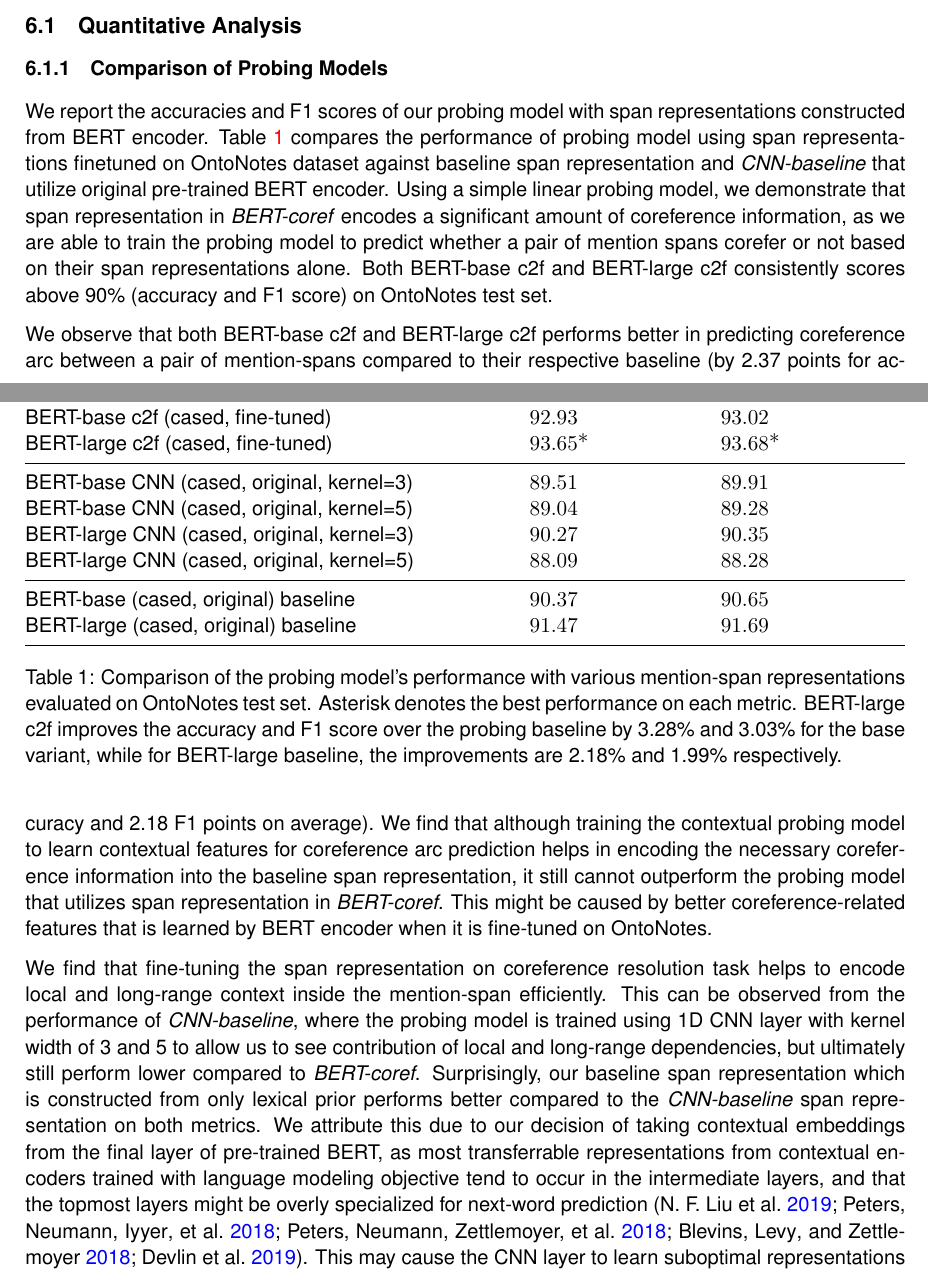
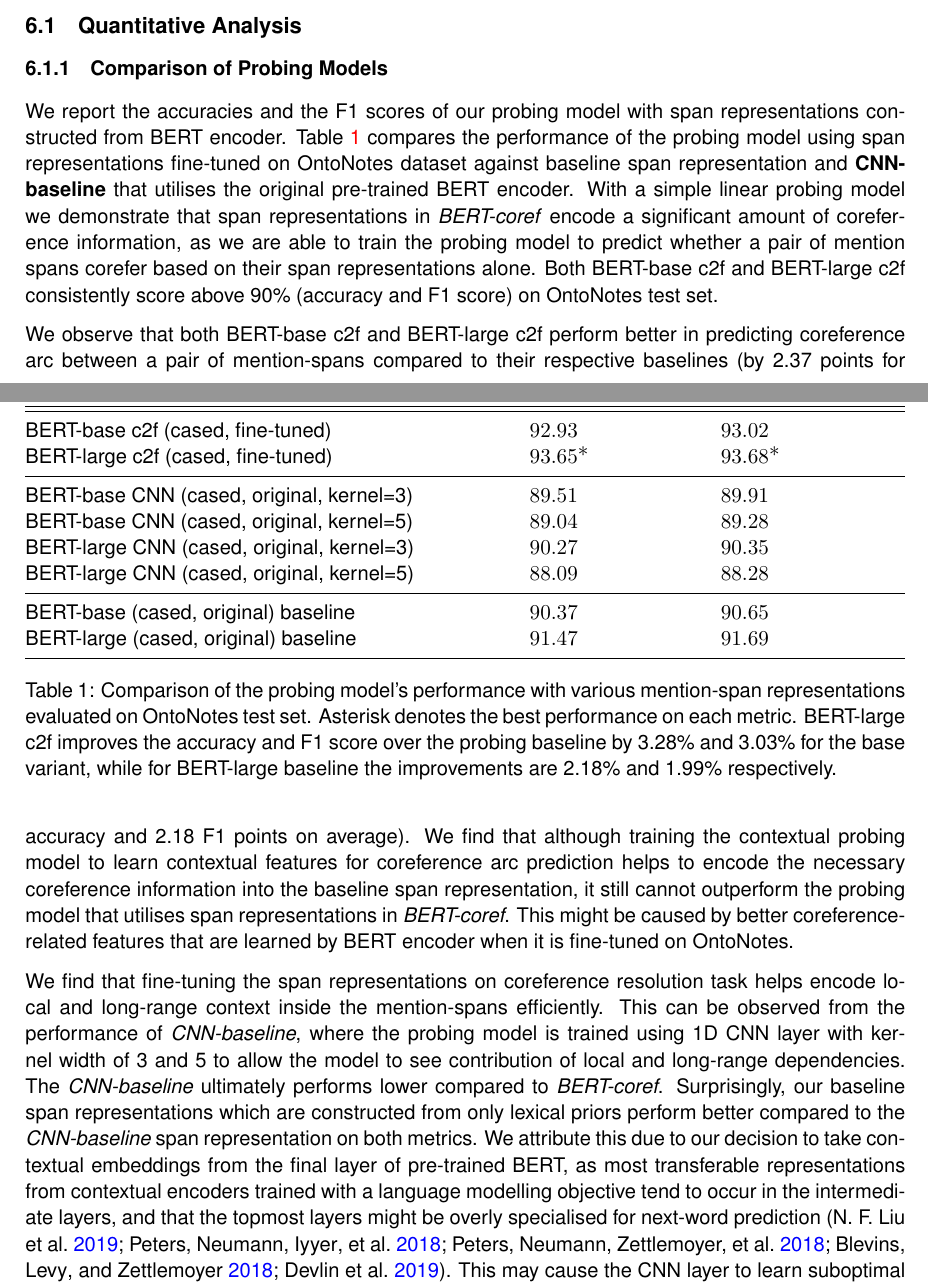
Before and after one commit to alyonavyshnevska/bert_for_coreference_resolution, a LaTeX document (reports/report.tex): two parts of pages 9 and 10 of 20, joined at a grey line, cut so that both start at the same text. Compiled offline with pdfLaTeX.

Commit message:
add proofread until ablations

```diff
--- a/reports/report.tex
+++ b/reports/report.tex
@@ -429,7 +429,7 @@
 % interesting to see baseline still score so high, perhaps BERT architecture or MLM has something to do with this?
 
 %should try using Joshi's span representation with original BERT weights, if still perform better, then it is the best span representation so far, if it is not, then fine-tuning is the important matter that encodes all the information. This opens up a venue to search for a better span representation.
-We report the accuracies and F1 scores of our probing model with span representations constructed from BERT encoder. Table \ref{table:spanscore} compares the performance of probing model using span representations finetuned on OntoNotes dataset against baseline span representation and \textit{CNN-baseline} that utilize original pre-trained BERT encoder. Using a simple linear probing model, we demonstrate that span representation in \textit{BERT-coref} encodes a significant amount of coreference information, as we are able to train the probing model to predict whether a pair of mention spans corefer or not based on their span representations alone. Both BERT-base c2f and BERT-large c2f consistently scores above 90\% (accuracy and F1 score) on OntoNotes test set.
+We report the accuracies and the F1 scores of our probing model with span representations constructed from BERT encoder. Table \ref{table:spanscore} compares the performance of the probing model using span representations fine-tuned on OntoNotes dataset against baseline span representation and \textbf{CNN-baseline} that utilises the original pre-trained BERT encoder. With a simple linear probing model we demonstrate that span representations in \textit{BERT-coref} encode a significant amount of coreference information, as we are able to train the probing model to predict whether a pair of mention spans corefer based on their span representations alone. Both BERT-base c2f and BERT-large c2f consistently score above 90\% (accuracy and F1 score) on OntoNotes test set.
 
 \begin{table}[ht]
 \captionsetup{singlelinecheck = false, justification=justified}
@@ -452,14 +452,14 @@
 BERT-large (cased, original) baseline     & 91.47 & 91.69 \\
 \bottomrule
 \end{tabular*}
-\caption{Comparison of the probing model's performance with various mention-span representations evaluated on OntoNotes test set. Asterisk denotes the best performance on each metric. BERT-large c2f improves the accuracy and F1 score over the probing baseline by 3.28\% and 3.03\% for the base variant, while for BERT-large baseline, the improvements are 2.18\% and 1.99\% respectively.}
+\caption{Comparison of the probing model's performance with various mention-span representations evaluated on OntoNotes test set. Asterisk denotes the best performance on each metric. BERT-large c2f improves the accuracy and F1 score over the probing baseline by 3.28\% and 3.03\% for the base variant, while for BERT-large baseline the improvements are 2.18\% and 1.99\% respectively.}
 \label{table:spanscore}
 \end{table}
 %include score in Liu's as rough comparison? Although it is not directly comparable?
 
-We observe that both BERT-base c2f and BERT-large c2f performs better in predicting coreference arc between a pair of mention-spans compared to their respective baseline (by 2.37 points for accuracy and 2.18 F1 points on average). We find that although training the contextual probing model to learn contextual features for coreference arc prediction helps in encoding the necessary coreference information into the baseline span representation, it still cannot outperform the probing model that utilizes span representation in \textit{BERT-coref}. This might be caused by better coreference-related features that is learned by BERT encoder when it is fine-tuned on OntoNotes.
+We observe that both BERT-base c2f and BERT-large c2f perform better in predicting coreference arc between a pair of mention-spans compared to their respective baselines (by 2.37 points for accuracy and 2.18 F1 points on average). We find that although training the contextual probing model to learn contextual features for coreference arc prediction helps to encode the necessary coreference information into the baseline span representation, it still cannot outperform the probing model that utilises span representations in \textit{BERT-coref}. This might be caused by better coreference-related features that are learned by BERT encoder when it is fine-tuned on OntoNotes.
 
-We find that fine-tuning the span representation on coreference resolution task helps to encode local and long-range context inside the mention-span efficiently. This can be observed from the performance of \textit{CNN-baseline}, where the probing model is trained using 1D CNN layer with kernel width of 3 and 5 to allow us to see contribution of local and long-range dependencies, but ultimately still perform lower compared to \textit{BERT-coref}. Surprisingly, our baseline span representation which is constructed from only lexical prior performs better compared to the \textit{CNN-baseline} span representation on both metrics. We attribute this due to our decision of taking contextual embeddings from the final layer of pre-trained BERT, as most transferrable representations from contextual encoders trained with language modeling objective tend to occur in the intermediate layers, and that the topmost layers might be overly specialized for next-word prediction \parencite{liu2019linguistic,peters2018elmo,peters-etal-2018-dissecting,blevins-etal-2018-deep,devlin2019bert}. This may cause the CNN layer to learn suboptimal representations of the mention-span.
+We find that fine-tuning the span representations on coreference resolution task helps encode local and long-range context inside the mention-spans efficiently. This can be observed from the performance of \textit{CNN-baseline}, where the probing model is trained using 1D CNN layer with kernel width of 3 and 5 to allow the model to see contribution of local and long-range dependencies. The \textit{CNN-baseline} ultimately performs lower compared to \textit{BERT-coref}. Surprisingly, our baseline span representations which are constructed from only lexical priors perform better compared to the \textit{CNN-baseline} span representation on both metrics. We attribute this due to our decision to take contextual embeddings from the final layer of pre-trained BERT, as most transferable representations from contextual encoders trained with a language modelling objective tend to occur in the intermediate layers, and that the topmost layers might be overly specialised for next-word prediction \parencite{liu2019linguistic,peters2018elmo,peters-etal-2018-dissecting,blevins-etal-2018-deep,devlin2019bert}. This may cause the CNN layer to learn suboptimal representations of the mention-spans.
 %span ends span beginning
 
 \subsubsection{Ablations}
```
